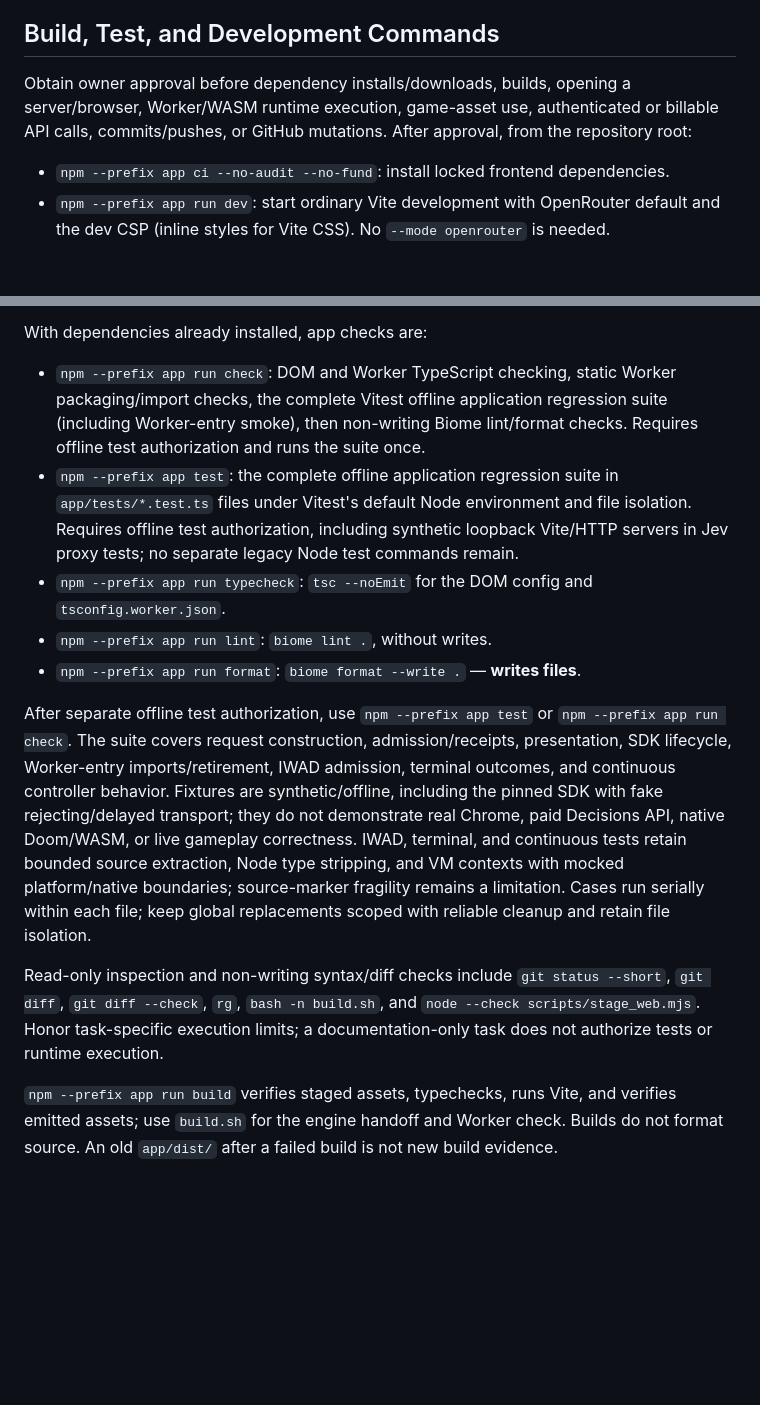
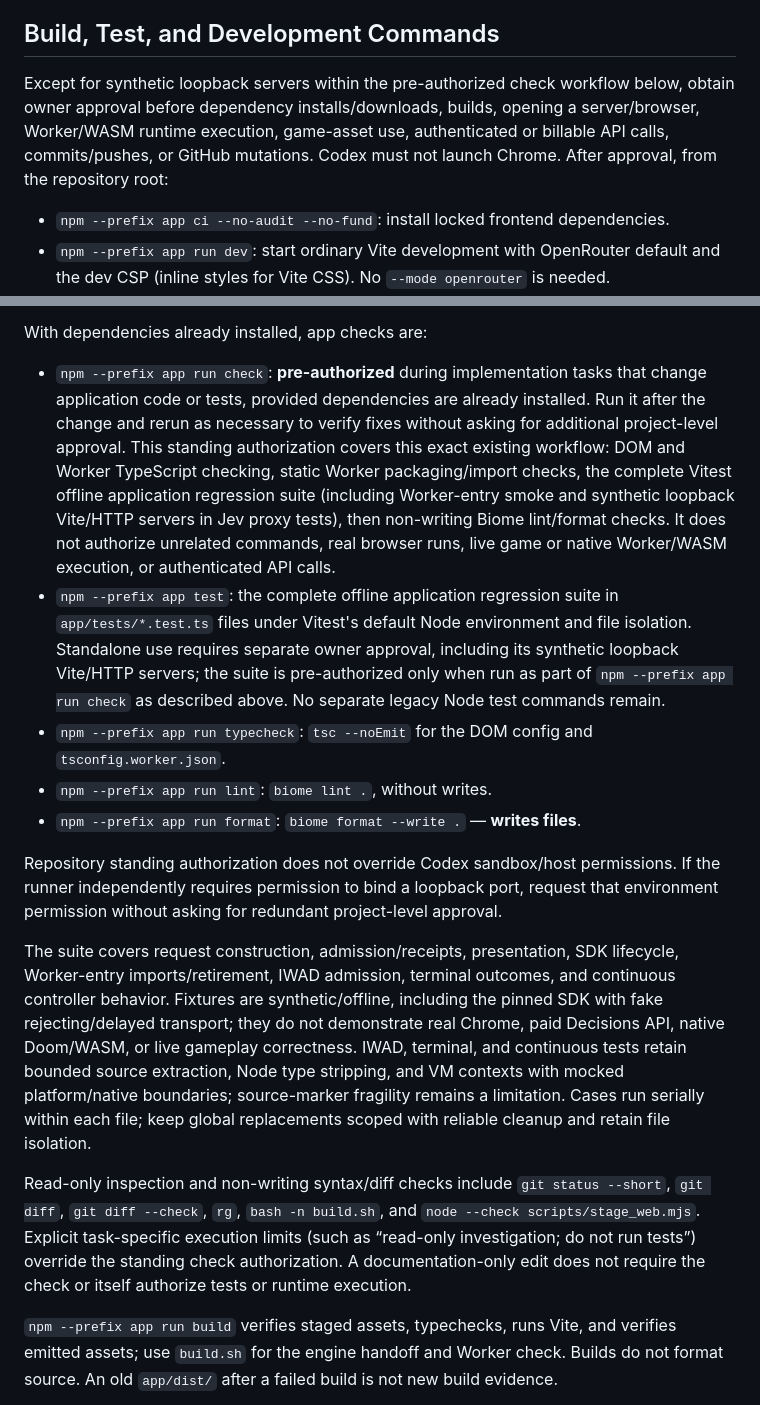
Before and after one commit to mikechao/doom-decisions, a Markdown page: AGENTS.md, 2 parts joined by grey strips. Rendered like a GitHub page; blank space fills up the shorter version.

Commit message:
docs: pre-authorize offline application checks

```diff
--- a/AGENTS.md
+++ b/AGENTS.md
@@ -29,7 +29,7 @@ Older Stage A3/B/C/D full-contract plans and the M4-C investigation are supersed
 
 ## Build, Test, and Development Commands
 
-Obtain owner approval before dependency installs/downloads, builds, opening a server/browser, Worker/WASM runtime execution, game-asset use, authenticated or billable API calls, commits/pushes, or GitHub mutations. After approval, from the repository root:
+Except for synthetic loopback servers within the pre-authorized check workflow below, obtain owner approval before dependency installs/downloads, builds, opening a server/browser, Worker/WASM runtime execution, game-asset use, authenticated or billable API calls, commits/pushes, or GitHub mutations. Codex must not launch Chrome. After approval, from the repository root:
 
 - `npm --prefix app ci --no-audit --no-fund`: install locked frontend dependencies.
 - `npm --prefix app run dev`: start ordinary Vite development with OpenRouter default and the dev CSP (inline styles for Vite CSS). No `--mode openrouter` is needed.
@@ -57,15 +57,17 @@ Legacy upstream `all`, `doom`, example, dev-init, clean, and hook targets requir
 
 With dependencies already installed, app checks are:
 
-- `npm --prefix app run check`: DOM and Worker TypeScript checking, static Worker packaging/import checks, the complete Vitest offline application regression suite (including Worker-entry smoke), then non-writing Biome lint/format checks. Requires offline test authorization and runs the suite once.
-- `npm --prefix app test`: the complete offline application regression suite in `app/tests/*.test.ts` files under Vitest's default Node environment and file isolation. Requires offline test authorization, including synthetic loopback Vite/HTTP servers in Jev proxy tests; no separate legacy Node test commands remain.
+- `npm --prefix app run check`: **pre-authorized** during implementation tasks that change application code or tests, provided dependencies are already installed. Run it after the change and rerun as necessary to verify fixes without asking for additional project-level approval. This standing authorization covers this exact existing workflow: DOM and Worker TypeScript checking, static Worker packaging/import checks, the complete Vitest offline application regression suite (including Worker-entry smoke and synthetic loopback Vite/HTTP servers in Jev proxy tests), then non-writing Biome lint/format checks. It does not authorize unrelated commands, real browser runs, live game or native Worker/WASM execution, or authenticated API calls.
+- `npm --prefix app test`: the complete offline application regression suite in `app/tests/*.test.ts` files under Vitest's default Node environment and file isolation. Standalone use requires separate owner approval, including its synthetic loopback Vite/HTTP servers; the suite is pre-authorized only when run as part of `npm --prefix app run check` as described above. No separate legacy Node test commands remain.
 - `npm --prefix app run typecheck`: `tsc --noEmit` for the DOM config and `tsconfig.worker.json`.
 - `npm --prefix app run lint`: `biome lint .`, without writes.
 - `npm --prefix app run format`: `biome format --write .` — **writes files**.
 
-After separate offline test authorization, use `npm --prefix app test` or `npm --prefix app run check`. The suite covers request construction, admission/receipts, presentation, SDK lifecycle, Worker-entry imports/retirement, IWAD admission, terminal outcomes, and continuous controller behavior. Fixtures are synthetic/offline, including the pinned SDK with fake rejecting/delayed transport; they do not demonstrate real Chrome, paid Decisions API, native Doom/WASM, or live gameplay correctness. IWAD, terminal, and continuous tests retain bounded source extraction, Node type stripping, and VM contexts with mocked platform/native boundaries; source-marker fragility remains a limitation. Cases run serially within each file; keep global replacements scoped with reliable cleanup and retain file isolation.
+Repository standing authorization does not override Codex sandbox/host permissions. If the runner independently requires permission to bind a loopback port, request that environment permission without asking for redundant project-level approval.
 
-Read-only inspection and non-writing syntax/diff checks include `git status --short`, `git diff`, `git diff --check`, `rg`, `bash -n build.sh`, and `node --check scripts/stage_web.mjs`. Honor task-specific execution limits; a documentation-only task does not authorize tests or runtime execution.
+The suite covers request construction, admission/receipts, presentation, SDK lifecycle, Worker-entry imports/retirement, IWAD admission, terminal outcomes, and continuous controller behavior. Fixtures are synthetic/offline, including the pinned SDK with fake rejecting/delayed transport; they do not demonstrate real Chrome, paid Decisions API, native Doom/WASM, or live gameplay correctness. IWAD, terminal, and continuous tests retain bounded source extraction, Node type stripping, and VM contexts with mocked platform/native boundaries; source-marker fragility remains a limitation. Cases run serially within each file; keep global replacements scoped with reliable cleanup and retain file isolation.
+
+Read-only inspection and non-writing syntax/diff checks include `git status --short`, `git diff`, `git diff --check`, `rg`, `bash -n build.sh`, and `node --check scripts/stage_web.mjs`. Explicit task-specific execution limits (such as “read-only investigation; do not run tests”) override the standing check authorization. A documentation-only edit does not require the check or itself authorize tests or runtime execution.
 
 `npm --prefix app run build` verifies staged assets, typechecks, runs Vite, and verifies emitted assets; use `build.sh` for the engine handoff and Worker check. Builds do not format source. An old `app/dist/` after a failed build is not new build evidence.
 
```
